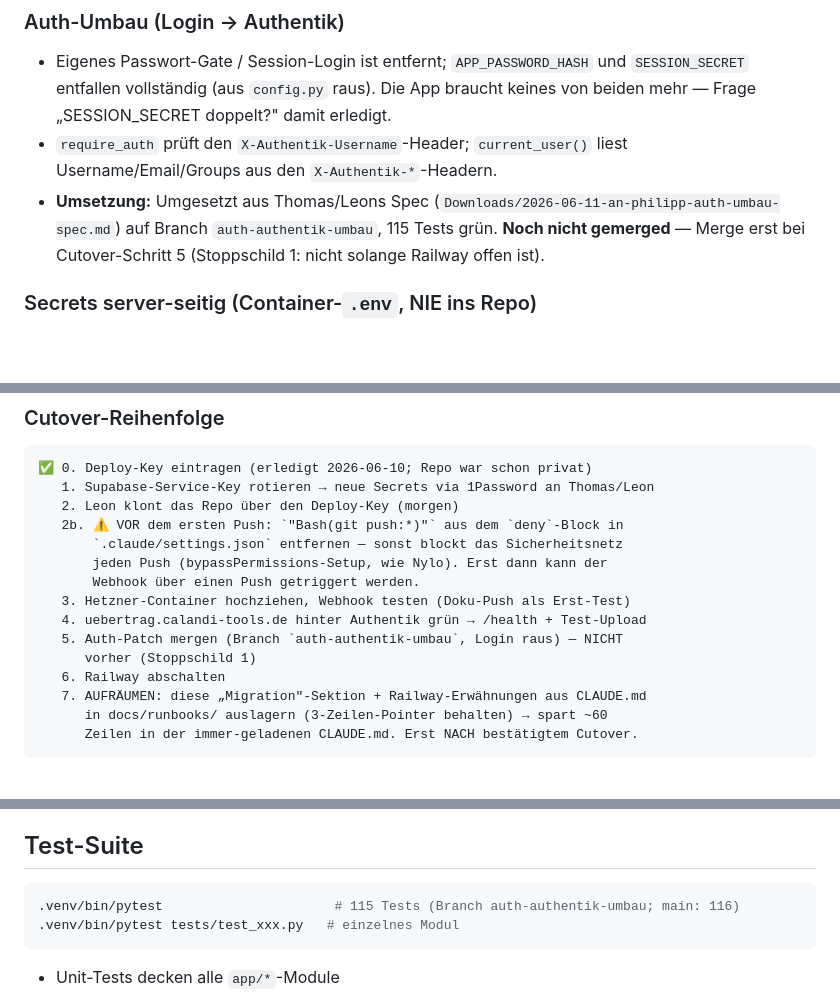
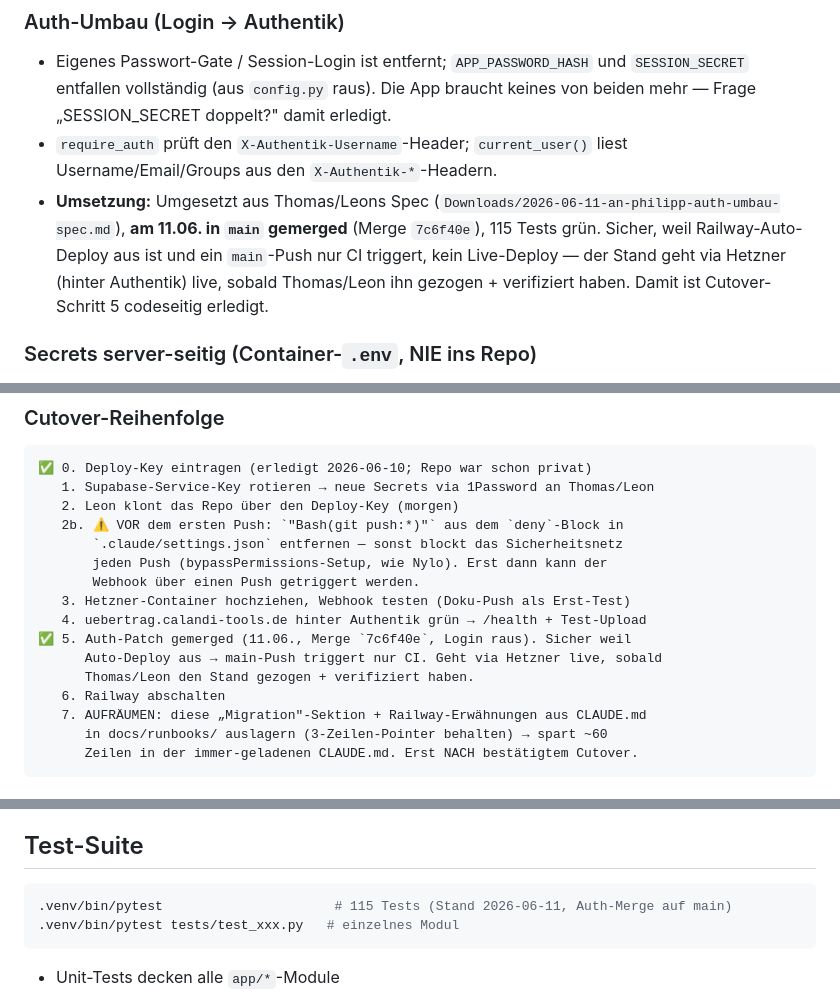
Before and after one commit to PhRoDe/prozess-uebertrag, a Markdown page: CLAUDE.md, 3 parts joined by grey strips. Drawn GitHub-style; blank space fills up the shorter version.

Commit message:
docs(claude): Auth-Umbau als auf main gemerged markieren (Cutover 5 ✅)
Merge 7c6f40e: require_auth header-basiert, Login raus. Sicher weil
Railway-Auto-Deploy aus → main-Push triggert nur CI, kein Live-Deploy.

Co-Authored-By: Claude Opus 4.8 (1M context) <noreply@anthropic.com>

````diff
--- a/CLAUDE.md
+++ b/CLAUDE.md
@@ -419,9 +419,11 @@ Push auf `main` → Webhook `…/hooks/deploy-uebertrag` → Container-Rebuild.
 - `require_auth` prüft den `X-Authentik-Username`-Header; `current_user()`
   liest Username/Email/Groups aus den `X-Authentik-*`-Headern.
 - **Umsetzung:** Umgesetzt aus Thomas/Leons Spec
-  (`Downloads/2026-06-11-an-philipp-auth-umbau-spec.md`) auf Branch
-  `auth-authentik-umbau`, 115 Tests grün. **Noch nicht gemerged** — Merge erst
-  bei Cutover-Schritt 5 (Stoppschild 1: nicht solange Railway offen ist).
+  (`Downloads/2026-06-11-an-philipp-auth-umbau-spec.md`), **am 11.06. in `main`
+  gemerged** (Merge `7c6f40e`), 115 Tests grün. Sicher, weil Railway-Auto-Deploy
+  aus ist und ein `main`-Push nur CI triggert, kein Live-Deploy — der Stand geht
+  via Hetzner (hinter Authentik) live, sobald Thomas/Leon ihn gezogen + verifiziert
+  haben. Damit ist Cutover-Schritt 5 codeseitig erledigt.
 
 ### Secrets server-seitig (Container-`.env`, NIE ins Repo)
 
@@ -442,8 +444,9 @@ entfällt — der Auth-Patch entfernt es.)
        Webhook über einen Push getriggert werden.
    3. Hetzner-Container hochziehen, Webhook testen (Doku-Push als Erst-Test)
    4. uebertrag.calandi-tools.de hinter Authentik grün → /health + Test-Upload
-   5. Auth-Patch mergen (Branch `auth-authentik-umbau`, Login raus) — NICHT
-      vorher (Stoppschild 1)
+✅ 5. Auth-Patch gemerged (11.06., Merge `7c6f40e`, Login raus). Sicher weil
+      Auto-Deploy aus → main-Push triggert nur CI. Geht via Hetzner live, sobald
+      Thomas/Leon den Stand gezogen + verifiziert haben.
    6. Railway abschalten
    7. AUFRÄUMEN: diese „Migration"-Sektion + Railway-Erwähnungen aus CLAUDE.md
       in docs/runbooks/ auslagern (3-Zeilen-Pointer behalten) → spart ~60
@@ -484,7 +487,7 @@ entfällt — der Auth-Patch entfernt es.)
 ## Test-Suite
 
 ```bash
-.venv/bin/pytest                      # 115 Tests (Branch auth-authentik-umbau; main: 116)
+.venv/bin/pytest                      # 115 Tests (Stand 2026-06-11, Auth-Merge auf main)
 .venv/bin/pytest tests/test_xxx.py   # einzelnes Modul
 ```
 
````
